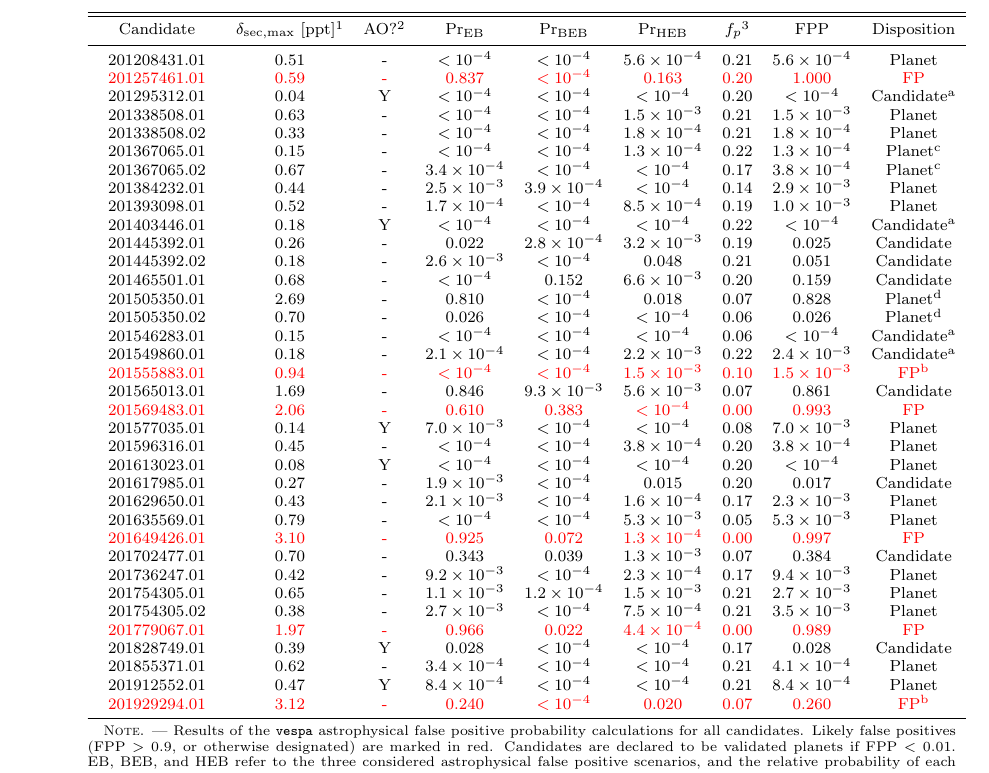
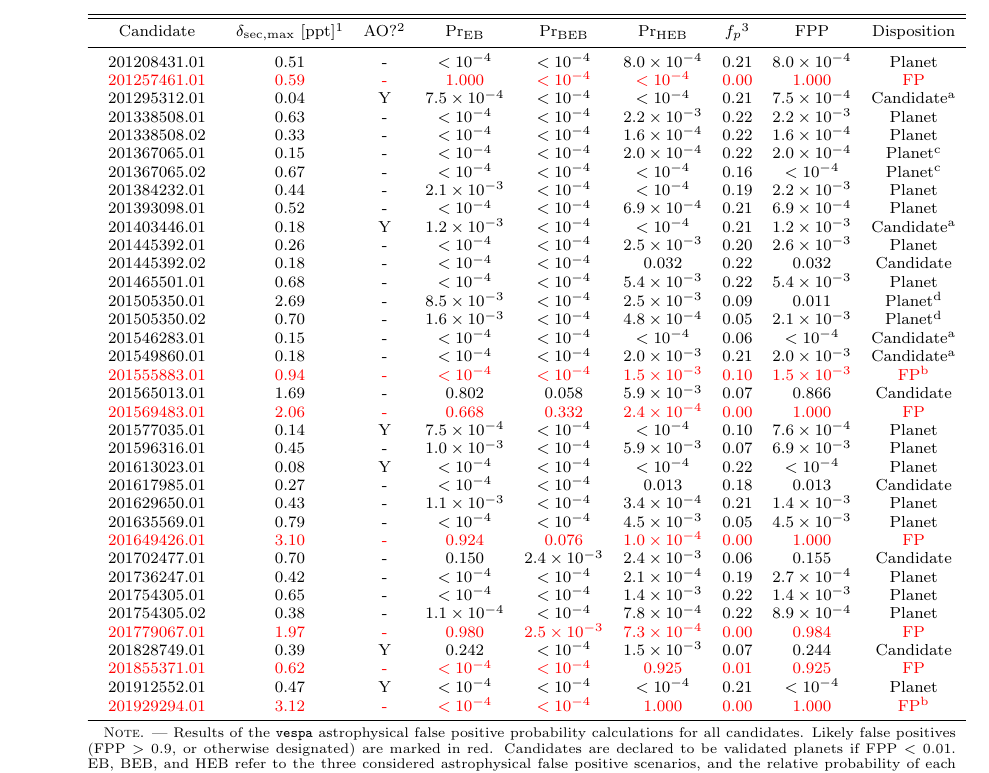
Before and after one commit to benmontet/k2-characterization, a LaTeX document (ms.tex, which reads table_fpp.tex): part of page 18 of 20, cut so that both start at the same text. Compiled offline with pdfLaTeX; a missing bibliography style is replaced by a similar one.

Commit message:
new FPP calculations in

```diff
--- a/table_fpp.tex
+++ b/table_fpp.tex
@@ -18,42 +18,42 @@
 \colhead{Disposition}
 }
 \startdata
-201208431.01 & $0.51$ &  - & $< 10^{-4}$ & $< 10^{-4}$ & $5.6\times10^{-4}$ & $0.21$ & $5.6\times10^{-4}$ & Planet  \\
- \color{red} 201257461.01  & \color{red}  $0.59$  & \color{red}   -  & \color{red}  $0.837$  & \color{red}  $< 10^{-4}$  & \color{red}  $0.163$  & \color{red}  $0.20$  & \color{red}  $1.000$  & \color{red}  FP \\
-201295312.01 & $0.04$ &  Y & $< 10^{-4}$ & $< 10^{-4}$ & $< 10^{-4}$ & $0.20$ & $< 10^{-4}$ & Candidate\tablenotemark{a}  \\
-201338508.01 & $0.63$ &  - & $< 10^{-4}$ & $< 10^{-4}$ & $1.5\times10^{-3}$ & $0.21$ & $1.5\times10^{-3}$ & Planet  \\
-201338508.02 & $0.33$ &  - & $< 10^{-4}$ & $< 10^{-4}$ & $1.8\times10^{-4}$ & $0.21$ & $1.8\times10^{-4}$ & Planet  \\
-201367065.01 & $0.15$ &  - & $< 10^{-4}$ & $< 10^{-4}$ & $1.3\times10^{-4}$ & $0.22$ & $1.3\times10^{-4}$ & Planet\tablenotemark{c}  \\
-201367065.02 & $0.67$ &  - & $3.4\times10^{-4}$ & $< 10^{-4}$ & $< 10^{-4}$ & $0.17$ & $3.8\times10^{-4}$ & Planet\tablenotemark{c}  \\
-201384232.01 & $0.44$ &  - & $2.5\times10^{-3}$ & $3.9\times10^{-4}$ & $< 10^{-4}$ & $0.14$ & $2.9\times10^{-3}$ & Planet  \\
-201393098.01 & $0.52$ &  - & $1.7\times10^{-4}$ & $< 10^{-4}$ & $8.5\times10^{-4}$ & $0.19$ & $1.0\times10^{-3}$ & Planet  \\
-201403446.01 & $0.18$ &  Y & $< 10^{-4}$ & $< 10^{-4}$ & $< 10^{-4}$ & $0.22$ & $< 10^{-4}$ & Candidate\tablenotemark{a}  \\
-201445392.01 & $0.26$ &  - & $0.022$ & $2.8\times10^{-4}$ & $3.2\times10^{-3}$ & $0.19$ & $0.025$ & Candidate  \\
-201445392.02 & $0.18$ &  - & $2.6\times10^{-3}$ & $< 10^{-4}$ & $0.048$ & $0.21$ & $0.051$ & Candidate  \\
-201465501.01 & $0.68$ &  - & $< 10^{-4}$ & $0.152$ & $6.6\times10^{-3}$ & $0.20$ & $0.159$ & Candidate  \\
-201505350.01 & $2.69$ &  - & $0.810$ & $< 10^{-4}$ & $0.018$ & $0.07$ & $0.828$ & Planet\tablenotemark{d}  \\
-201505350.02 & $0.70$ &  - & $0.026$ & $< 10^{-4}$ & $< 10^{-4}$ & $0.06$ & $0.026$ & Planet\tablenotemark{d}  \\
+201208431.01 & $0.51$ &  - & $< 10^{-4}$ & $< 10^{-4}$ & $8.0\times10^{-4}$ & $0.21$ & $8.0\times10^{-4}$ & Planet  \\
+ \color{red} 201257461.01  & \color{red}  $0.59$  & \color{red}   -  & \color{red}  $1.000$  & \color{red}  $< 10^{-4}$  & \color{red}  $< 10^{-4}$  & \color{red}  $0.00$  & \color{red}  $1.000$  & \color{red}  FP \\
+201295312.01 & $0.04$ &  Y & $7.5\times10^{-4}$ & $< 10^{-4}$ & $< 10^{-4}$ & $0.21$ & $7.5\times10^{-4}$ & Candidate\tablenotemark{a}  \\
+201338508.01 & $0.63$ &  - & $< 10^{-4}$ & $< 10^{-4}$ & $2.2\times10^{-3}$ & $0.22$ & $2.2\times10^{-3}$ & Planet  \\
+201338508.02 & $0.33$ &  - & $< 10^{-4}$ & $< 10^{-4}$ & $1.6\times10^{-4}$ & $0.22$ & $1.6\times10^{-4}$ & Planet  \\
+201367065.01 & $0.15$ &  - & $< 10^{-4}$ & $< 10^{-4}$ & $2.0\times10^{-4}$ & $0.22$ & $2.0\times10^{-4}$ & Planet\tablenotemark{c}  \\
+201367065.02 & $0.67$ &  - & $< 10^{-4}$ & $< 10^{-4}$ & $< 10^{-4}$ & $0.16$ & $< 10^{-4}$ & Planet\tablenotemark{c}  \\
+201384232.01 & $0.44$ &  - & $2.1\times10^{-3}$ & $< 10^{-4}$ & $< 10^{-4}$ & $0.19$ & $2.2\times10^{-3}$ & Planet  \\
+201393098.01 & $0.52$ &  - & $< 10^{-4}$ & $< 10^{-4}$ & $6.9\times10^{-4}$ & $0.21$ & $6.9\times10^{-4}$ & Planet  \\
+201403446.01 & $0.18$ &  Y & $1.2\times10^{-3}$ & $< 10^{-4}$ & $< 10^{-4}$ & $0.21$ & $1.2\times10^{-3}$ & Candidate\tablenotemark{a}  \\
+201445392.01 & $0.26$ &  - & $< 10^{-4}$ & $< 10^{-4}$ & $2.5\times10^{-3}$ & $0.20$ & $2.6\times10^{-3}$ & Planet  \\
+201445392.02 & $0.18$ &  - & $< 10^{-4}$ & $< 10^{-4}$ & $0.032$ & $0.22$ & $0.032$ & Candidate  \\
+201465501.01 & $0.68$ &  - & $< 10^{-4}$ & $< 10^{-4}$ & $5.4\times10^{-3}$ & $0.22$ & $5.4\times10^{-3}$ & Planet  \\
+201505350.01 & $2.69$ &  - & $8.5\times10^{-3}$ & $< 10^{-4}$ & $2.5\times10^{-3}$ & $0.09$ & $0.011$ & Planet\tablenotemark{d}  \\
+201505350.02 & $0.70$ &  - & $1.6\times10^{-3}$ & $< 10^{-4}$ & $4.8\times10^{-4}$ & $0.05$ & $2.1\times10^{-3}$ & Planet\tablenotemark{d}  \\
 201546283.01 & $0.15$ &  - & $< 10^{-4}$ & $< 10^{-4}$ & $< 10^{-4}$ & $0.06$ & $< 10^{-4}$ & Candidate\tablenotemark{a}  \\
-201549860.01 & $0.18$ &  - & $2.1\times10^{-4}$ & $< 10^{-4}$ & $2.2\times10^{-3}$ & $0.22$ & $2.4\times10^{-3}$ & Candidate\tablenotemark{a}  \\
+201549860.01 & $0.18$ &  - & $< 10^{-4}$ & $< 10^{-4}$ & $2.0\times10^{-3}$ & $0.21$ & $2.0\times10^{-3}$ & Candidate\tablenotemark{a}  \\
  \color{red} 201555883.01  & \color{red}  $0.94$  & \color{red}   -  & \color{red}  $< 10^{-4}$  & \color{red}  $< 10^{-4}$  & \color{red}  $1.5\times10^{-3}$  & \color{red}  $0.10$  & \color{red}  $1.5\times10^{-3}$  & \color{red}  FP\tablenotemark{b} \\
-201565013.01 & $1.69$ &  - & $0.846$ & $9.3\times10^{-3}$ & $5.6\times10^{-3}$ & $0.07$ & $0.861$ & Candidate  \\
- \color{red} 201569483.01  & \color{red}  $2.06$  & \color{red}   -  & \color{red}  $0.610$  & \color{red}  $0.383$  & \color{red}  $< 10^{-4}$  & \color{red}  $0.00$  & \color{red}  $0.993$  & \color{red}  FP \\
-201577035.01 & $0.14$ &  Y & $7.0\times10^{-3}$ & $< 10^{-4}$ & $< 10^{-4}$ & $0.08$ & $7.0\times10^{-3}$ & Planet  \\
-201596316.01 & $0.45$ &  - & $< 10^{-4}$ & $< 10^{-4}$ & $3.8\times10^{-4}$ & $0.20$ & $3.8\times10^{-4}$ & Planet  \\
-201613023.01 & $0.08$ &  Y & $< 10^{-4}$ & $< 10^{-4}$ & $< 10^{-4}$ & $0.20$ & $< 10^{-4}$ & Planet  \\
-201617985.01 & $0.27$ &  - & $1.9\times10^{-3}$ & $< 10^{-4}$ & $0.015$ & $0.20$ & $0.017$ & Candidate  \\
-201629650.01 & $0.43$ &  - & $2.1\times10^{-3}$ & $< 10^{-4}$ & $1.6\times10^{-4}$ & $0.17$ & $2.3\times10^{-3}$ & Planet  \\
-201635569.01 & $0.79$ &  - & $< 10^{-4}$ & $< 10^{-4}$ & $5.3\times10^{-3}$ & $0.05$ & $5.3\times10^{-3}$ & Planet  \\
- \color{red} 201649426.01  & \color{red}  $3.10$  & \color{red}   -  & \color{red}  $0.925$  & \color{red}  $0.072$  & \color{red}  $1.3\times10^{-4}$  & \color{red}  $0.00$  & \color{red}  $0.997$  & \color{red}  FP \\
-201702477.01 & $0.70$ &  - & $0.343$ & $0.039$ & $1.3\times10^{-3}$ & $0.07$ & $0.384$ & Candidate  \\
-201736247.01 & $0.42$ &  - & $9.2\times10^{-3}$ & $< 10^{-4}$ & $2.3\times10^{-4}$ & $0.17$ & $9.4\times10^{-3}$ & Planet  \\
-201754305.01 & $0.65$ &  - & $1.1\times10^{-3}$ & $1.2\times10^{-4}$ & $1.5\times10^{-3}$ & $0.21$ & $2.7\times10^{-3}$ & Planet  \\
-201754305.02 & $0.38$ &  - & $2.7\times10^{-3}$ & $< 10^{-4}$ & $7.5\times10^{-4}$ & $0.21$ & $3.5\times10^{-3}$ & Planet  \\
- \color{red} 201779067.01  & \color{red}  $1.97$  & \color{red}   -  & \color{red}  $0.966$  & \color{red}  $0.022$  & \color{red}  $4.4\times10^{-4}$  & \color{red}  $0.00$  & \color{red}  $0.989$  & \color{red}  FP \\
-201828749.01 & $0.39$ &  Y & $0.028$ & $< 10^{-4}$ & $< 10^{-4}$ & $0.17$ & $0.028$ & Candidate  \\
-201855371.01 & $0.62$ &  - & $3.4\times10^{-4}$ & $< 10^{-4}$ & $< 10^{-4}$ & $0.21$ & $4.1\times10^{-4}$ & Planet  \\
-201912552.01 & $0.47$ &  Y & $8.4\times10^{-4}$ & $< 10^{-4}$ & $< 10^{-4}$ & $0.21$ & $8.4\times10^{-4}$ & Planet  \\
- \color{red} 201929294.01  & \color{red}  $3.12$  & \color{red}   -  & \color{red}  $0.240$  & \color{red}  $< 10^{-4}$  & \color{red}  $0.020$  & \color{red}  $0.07$  & \color{red}  $0.260$  & \color{red}  FP\tablenotemark{b}
+201565013.01 & $1.69$ &  - & $0.802$ & $0.058$ & $5.9\times10^{-3}$ & $0.07$ & $0.866$ & Candidate  \\
+ \color{red} 201569483.01  & \color{red}  $2.06$  & \color{red}   -  & \color{red}  $0.668$  & \color{red}  $0.332$  & \color{red}  $2.4\times10^{-4}$  & \color{red}  $0.00$  & \color{red}  $1.000$  & \color{red}  FP \\
+201577035.01 & $0.14$ &  Y & $7.5\times10^{-4}$ & $< 10^{-4}$ & $< 10^{-4}$ & $0.10$ & $7.6\times10^{-4}$ & Planet  \\
+201596316.01 & $0.45$ &  - & $1.0\times10^{-3}$ & $< 10^{-4}$ & $5.9\times10^{-3}$ & $0.07$ & $6.9\times10^{-3}$ & Planet  \\
+201613023.01 & $0.08$ &  Y & $< 10^{-4}$ & $< 10^{-4}$ & $< 10^{-4}$ & $0.22$ & $< 10^{-4}$ & Planet  \\
+201617985.01 & $0.27$ &  - & $< 10^{-4}$ & $< 10^{-4}$ & $0.013$ & $0.18$ & $0.013$ & Candidate  \\
+201629650.01 & $0.43$ &  - & $1.1\times10^{-3}$ & $< 10^{-4}$ & $3.4\times10^{-4}$ & $0.21$ & $1.4\times10^{-3}$ & Planet  \\
+201635569.01 & $0.79$ &  - & $< 10^{-4}$ & $< 10^{-4}$ & $4.5\times10^{-3}$ & $0.05$ & $4.5\times10^{-3}$ & Planet  \\
+ \color{red} 201649426.01  & \color{red}  $3.10$  & \color{red}   -  & \color{red}  $0.924$  & \color{red}  $0.076$  & \color{red}  $1.0\times10^{-4}$  & \color{red}  $0.00$  & \color{red}  $1.000$  & \color{red}  FP \\
+201702477.01 & $0.70$ &  - & $0.150$ & $2.4\times10^{-3}$ & $2.4\times10^{-3}$ & $0.06$ & $0.155$ & Candidate  \\
+201736247.01 & $0.42$ &  - & $< 10^{-4}$ & $< 10^{-4}$ & $2.1\times10^{-4}$ & $0.19$ & $2.7\times10^{-4}$ & Planet  \\
+201754305.01 & $0.65$ &  - & $< 10^{-4}$ & $< 10^{-4}$ & $1.4\times10^{-3}$ & $0.22$ & $1.4\times10^{-3}$ & Planet  \\
+201754305.02 & $0.38$ &  - & $1.1\times10^{-4}$ & $< 10^{-4}$ & $7.8\times10^{-4}$ & $0.22$ & $8.9\times10^{-4}$ & Planet  \\
+ \color{red} 201779067.01  & \color{red}  $1.97$  & \color{red}   -  & \color{red}  $0.980$  & \color{red}  $2.5\times10^{-3}$  & \color{red}  $7.3\times10^{-4}$  & \color{red}  $0.00$  & \color{red}  $0.984$  & \color{red}  FP \\
+201828749.01 & $0.39$ &  Y & $0.242$ & $< 10^{-4}$ & $1.5\times10^{-3}$ & $0.07$ & $0.244$ & Candidate  \\
+ \color{red} 201855371.01  & \color{red}  $0.62$  & \color{red}   -  & \color{red}  $< 10^{-4}$  & \color{red}  $< 10^{-4}$  & \color{red}  $0.925$  & \color{red}  $0.01$  & \color{red}  $0.925$  & \color{red}  FP \\
+201912552.01 & $0.47$ &  Y & $< 10^{-4}$ & $< 10^{-4}$ & $< 10^{-4}$ & $0.21$ & $< 10^{-4}$ & Planet  \\
+ \color{red} 201929294.01  & \color{red}  $3.12$  & \color{red}   -  & \color{red}  $< 10^{-4}$  & \color{red}  $< 10^{-4}$  & \color{red}  $1.000$  & \color{red}  $0.00$  & \color{red}  $1.000$  & \color{red}  FP\tablenotemark{b}
 \enddata
 \tablecomments{Results of the \texttt{vespa} astrophysical
 false positive probability calculations for all candidates.
```
